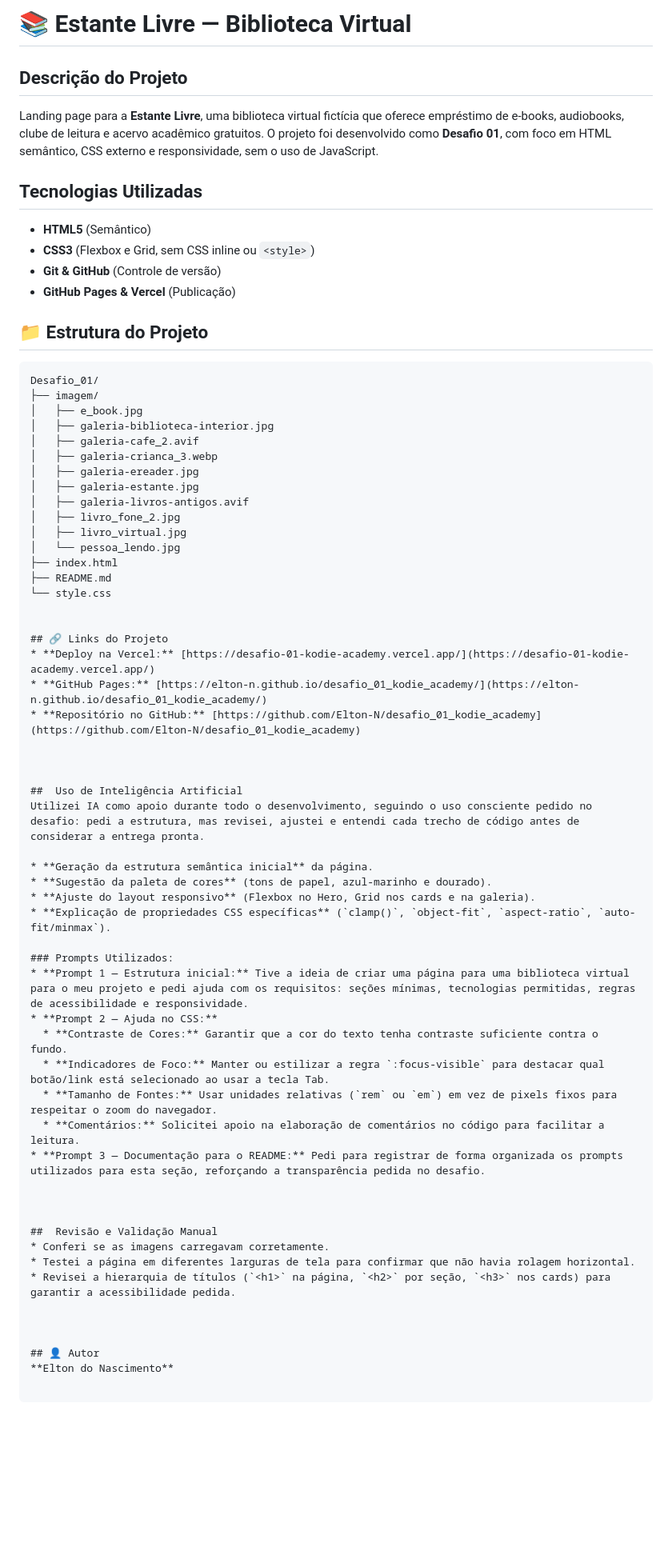
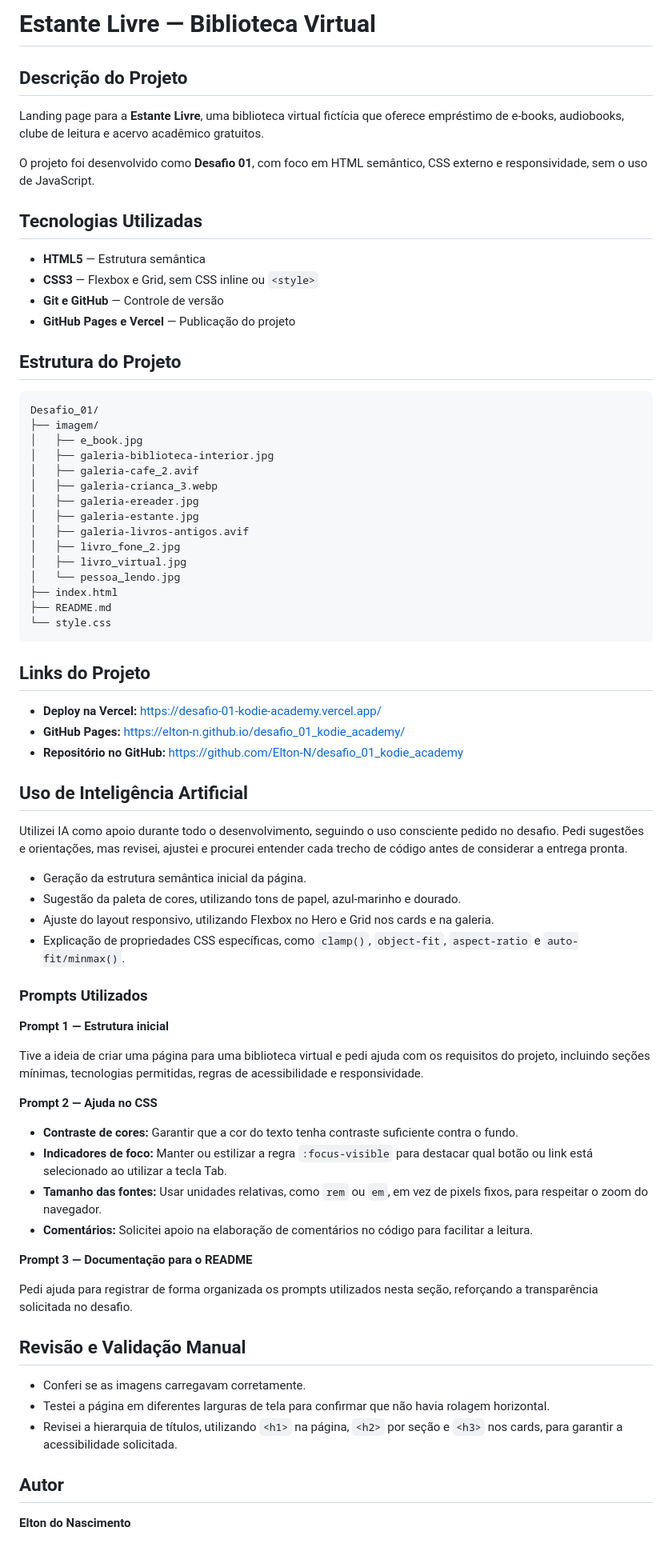
Before and after one commit to Elton-N/desafio_01_kodie_academy, a Markdown page: Readme.md, the part around the change. Shown at 80% size. Rendered like a GitHub page; blank space fills up the shorter version.

Commit message:
docs: atualiza README do projeto

````diff
--- a/Readme.md
+++ b/Readme.md
@@ -1,19 +1,19 @@
-# 📚 Estante Livre — Biblioteca Virtual
+# Estante Livre — Biblioteca Virtual
 
 ## Descrição do Projeto
-Landing page para a **Estante Livre**, uma biblioteca virtual fictícia que oferece empréstimo de e-books, audiobooks, clube de leitura e acervo acadêmico gratuitos. O projeto foi desenvolvido como **Desafio 01**, com foco em HTML semântico, CSS externo e responsividade, sem o uso de JavaScript.
 
+Landing page para a **Estante Livre**, uma biblioteca virtual fictícia que oferece empréstimo de e-books, audiobooks, clube de leitura e acervo acadêmico gratuitos.
 
+O projeto foi desenvolvido como **Desafio 01**, com foco em HTML semântico, CSS externo e responsividade, sem o uso de JavaScript.
 
 ## Tecnologias Utilizadas
-* **HTML5** (Semântico)
-* **CSS3** (Flexbox e Grid, sem CSS inline ou `<style>`)
-* **Git & GitHub** (Controle de versão)
-* **GitHub Pages & Vercel** (Publicação)
 
+* **HTML5** — Estrutura semântica
+* **CSS3** — Flexbox e Grid, sem CSS inline ou `<style>`
+* **Git e GitHub** — Controle de versão
+* **GitHub Pages e Vercel** — Publicação do projeto
 
-
-## 📁 Estrutura do Projeto
+## Estrutura do Projeto
 
 ```text
 Desafio_01/
@@ -31,40 +31,46 @@ Desafio_01/
 ├── index.html
 ├── README.md
 └── style.css
+```
 
+## Links do Projeto
 
-## 🔗 Links do Projeto
-* **Deploy na Vercel:** [https://desafio-01-kodie-academy.vercel.app/](https://desafio-01-kodie-academy.vercel.app/)
-* **GitHub Pages:** [https://elton-n.github.io/desafio_01_kodie_academy/](https://elton-n.github.io/desafio_01_kodie_academy/)
-* **Repositório no GitHub:** [https://github.com/Elton-N/desafio_01_kodie_academy](https://github.com/Elton-N/desafio_01_kodie_academy)
+* **Deploy na Vercel:** https://desafio-01-kodie-academy.vercel.app/
+* **GitHub Pages:** https://elton-n.github.io/desafio_01_kodie_academy/
+* **Repositório no GitHub:** https://github.com/Elton-N/desafio_01_kodie_academy
 
+## Uso de Inteligência Artificial
 
+Utilizei IA como apoio durante todo o desenvolvimento, seguindo o uso consciente pedido no desafio. Pedi sugestões e orientações, mas revisei, ajustei e procurei entender cada trecho de código antes de considerar a entrega pronta.
 
-##  Uso de Inteligência Artificial
-Utilizei IA como apoio durante todo o desenvolvimento, seguindo o uso consciente pedido no desafio: pedi a estrutura, mas revisei, ajustei e entendi cada trecho de código antes de considerar a entrega pronta.
+* Geração da estrutura semântica inicial da página.
+* Sugestão da paleta de cores, utilizando tons de papel, azul-marinho e dourado.
+* Ajuste do layout responsivo, utilizando Flexbox no Hero e Grid nos cards e na galeria.
+* Explicação de propriedades CSS específicas, como `clamp()`, `object-fit`, `aspect-ratio` e `auto-fit/minmax()`.
 
-* **Geração da estrutura semântica inicial** da página.
-* **Sugestão da paleta de cores** (tons de papel, azul-marinho e dourado).
-* **Ajuste do layout responsivo** (Flexbox no Hero, Grid nos cards e na galeria).
-* **Explicação de propriedades CSS específicas** (`clamp()`, `object-fit`, `aspect-ratio`, `auto-fit/minmax`).
+### Prompts Utilizados
 
-### Prompts Utilizados:
-* **Prompt 1 — Estrutura inicial:** Tive a ideia de criar uma página para uma biblioteca virtual para o meu projeto e pedi ajuda com os requisitos: seções mínimas, tecnologias permitidas, regras de acessibilidade e responsividade.
-* **Prompt 2 — Ajuda no CSS:**
-  * **Contraste de Cores:** Garantir que a cor do texto tenha contraste suficiente contra o fundo.
-  * **Indicadores de Foco:** Manter ou estilizar a regra `:focus-visible` para destacar qual botão/link está selecionado ao usar a tecla Tab.
-  * **Tamanho de Fontes:** Usar unidades relativas (`rem` ou `em`) em vez de pixels fixos para respeitar o zoom do navegador.
-  * **Comentários:** Solicitei apoio na elaboração de comentários no código para facilitar a leitura.
-* **Prompt 3 — Documentação para o README:** Pedi para registrar de forma organizada os prompts utilizados para esta seção, reforçando a transparência pedida no desafio.
+**Prompt 1 — Estrutura inicial**
 
+Tive a ideia de criar uma página para uma biblioteca virtual e pedi ajuda com os requisitos do projeto, incluindo seções mínimas, tecnologias permitidas, regras de acessibilidade e responsividade.
 
+**Prompt 2 — Ajuda no CSS**
 
-##  Revisão e Validação Manual
+* **Contraste de cores:** Garantir que a cor do texto tenha contraste suficiente contra o fundo.
+* **Indicadores de foco:** Manter ou estilizar a regra `:focus-visible` para destacar qual botão ou link está selecionado ao utilizar a tecla Tab.
+* **Tamanho das fontes:** Usar unidades relativas, como `rem` ou `em`, em vez de pixels fixos, para respeitar o zoom do navegador.
+* **Comentários:** Solicitei apoio na elaboração de comentários no código para facilitar a leitura.
+
+**Prompt 3 — Documentação para o README**
+
+Pedi ajuda para registrar de forma organizada os prompts utilizados nesta seção, reforçando a transparência solicitada no desafio.
+
+## Revisão e Validação Manual
+
 * Conferi se as imagens carregavam corretamente.
 * Testei a página em diferentes larguras de tela para confirmar que não havia rolagem horizontal.
-* Revisei a hierarquia de títulos (`<h1>` na página, `<h2>` por seção, `<h3>` nos cards) para garantir a acessibilidade pedida.
+* Revisei a hierarquia de títulos, utilizando `<h1>` na página, `<h2>` por seção e `<h3>` nos cards, para garantir a acessibilidade solicitada.
 
+## Autor
 
-
-## 👤 Autor
 **Elton do Nascimento**
````
